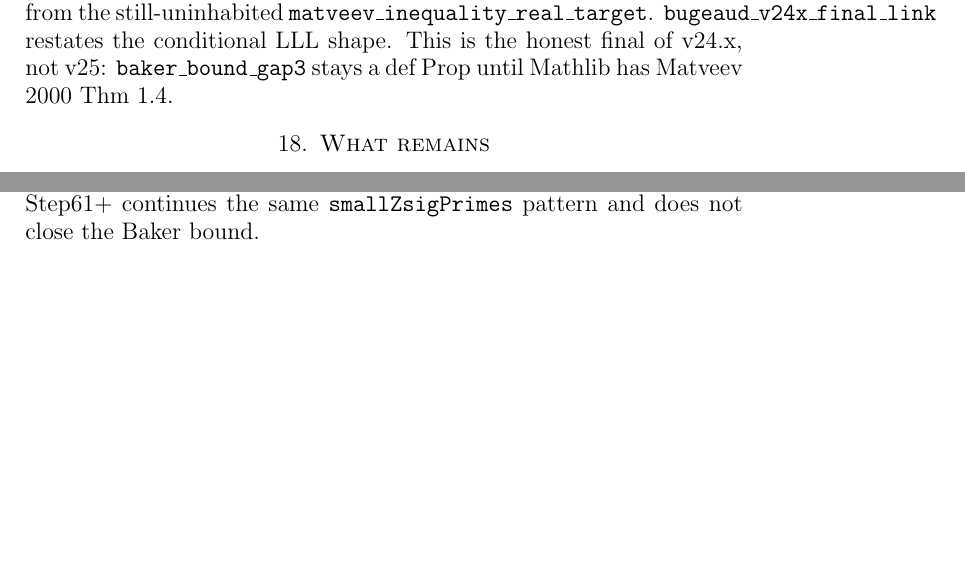
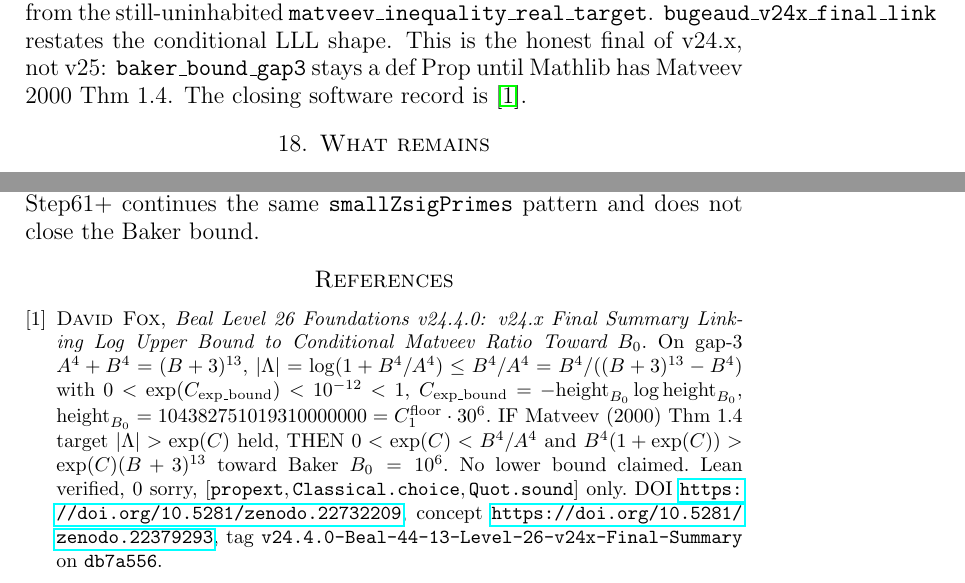
Before and after one commit to DavidFox998/beal-level-26-foundations, a LaTeX paper (paper/mcom-draft.tex): two parts of page 8 of 8, joined at a grey line, cut so that both start at the same text, the shorter picture padded with empty space. Compiled offline with pdfLaTeX.

Commit message:
docs: add v24.4.0 MCOM bibliography citation and BibTeX for DOI 10.5281/zenodo.22732209

```diff
--- a/paper/mcom-draft.tex
+++ b/paper/mcom-draft.tex
@@ -594,6 +594,8 @@ restates the conditional LLL shape.
 This is the honest final of v24.x, not v25:
 \texttt{baker\_bound\_gap3} stays a def Prop
 until Mathlib has Matveev 2000 Thm~1.4.
+The closing software record is
+\cite{beal_level26_v24_4_0}.
 
 \section{What remains}
 $15/16$ of $B\le 2\text{M}$ is eliminated by mod-$16$ residues.
@@ -623,4 +625,28 @@ Track beyond $2\text{M}$ Step61+ continues the same
 \texttt{smallZsigPrimes} pattern and does not close
 the Baker bound.
 
+\begin{thebibliography}{9}
+
+\bibitem{beal_level26_v24_4_0}
+\textsc{David Fox},
+\emph{Beal Level 26 Foundations v24.4.0: v24.x Final Summary
+Linking Log Upper Bound to Conditional Matveev Ratio Toward $B_0$}.
+On gap-3 $A^4+B^4=(B+3)^{13}$,
+$|\Lambda|=\log(1+B^4/A^4)\le B^4/A^4=B^4/((B+3)^{13}-B^4)$
+with $0<\exp(C_{\mathrm{exp\_bound}})<10^{-12}<1$,
+$C_{\mathrm{exp\_bound}}=-\mathrm{height}_{B_0}\log\mathrm{height}_{B_0}$,
+$\mathrm{height}_{B_0}=104382751019310000000=C_1^{\mathrm{floor}}\cdot 30^6$.
+IF Matveev (2000) Thm~1.4 target $|\Lambda|>\exp(C)$ held, THEN
+$0<\exp(C)<B^4/A^4$ and
+$B^4(1+\exp(C))>\exp(C)(B+3)^{13}$ toward Baker $B_0=10^6$.
+No lower bound claimed.
+Lean verified, $0$ sorry,
+$[\texttt{propext},\texttt{Classical.choice},\texttt{Quot.sound}]$ only.
+DOI \url{https://doi.org/10.5281/zenodo.22732209},
+concept \url{https://doi.org/10.5281/zenodo.22379293},
+tag \texttt{v24.4.0-Beal-44-13-Level-26-v24x-Final-Summary}
+on \texttt{db7a556}.
+
+\end{thebibliography}
+
 \end{document}
```
Also changed, not shown: paper/beal_level26_v24_4_0.bib (added, +11 -0 lines).
